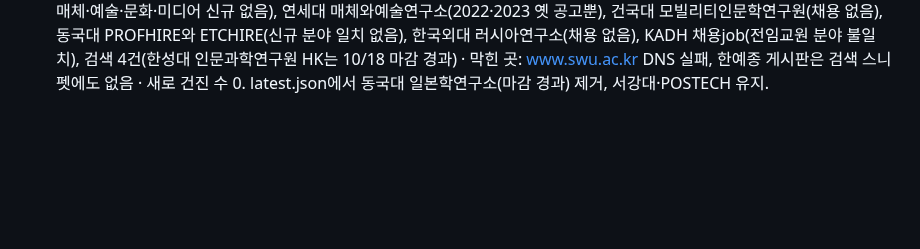
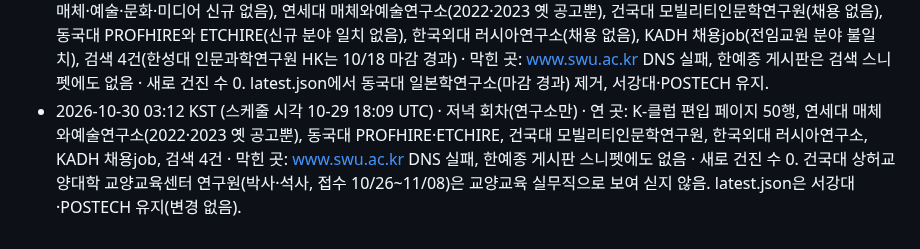
Before and after one commit to eeruwang/loggia, a Markdown page: jobs/log.md, the part around the change. GitHub-like rendering; blank space fills up the shorter version.

Commit message:
jobs: 저녁 회차 로그 (새 건 0)
Co-Authored-By: Claude Sonnet 5.5 <noreply@anthropic.com>
Claude-Session: https://claude.ai/code/session_012iFPp7SNQdohz5EvU6w56H

```diff
--- a/jobs/log.md
+++ b/jobs/log.md
@@ -54,3 +54,4 @@
 - 2026-10-28 03:15 KST · 저녁 회차로 처리(정규 18:00에서 벗어난 시각에 실행됨, 연구소만, 하위 에이전트 없이 직접 수행) · 연 곳: K-클럽 하이브레인넷 편입 페이지 50행(서강대 인문학연구소 연구교수 2차 접수 10/20~11/05, POSTECH 소통과공론연구소 박사후연구원 10/22~11/04 기존 건 재확인, 고려대 BK21 건축·경영은 분야 불일치, 영상·영화·매체·예술·문화·미디어 신규 없음), 연세대 매체와예술연구소(2022·2023 옛 공고 2건뿐), 건국대 모빌리티인문학연구원(채용 없음), 동국대 PROFHIRE(10/19 의학계열, 10/16·10/15 비정년트랙, 10/6 정년트랙, 9/15 일본학연구소 HK3.0 마감 경과)와 ETCHIRE(교사채용뿐), 한국외대 러시아연구소(채용 없음), KADH 채용job 최신 5건(경희대·한남대·단국대 전임교원 분야 불일치, 경희대 K컬처 스토리콘텐츠연구소 비전임은 AI·데이터과학 분야로 마감 미상), 검색 2건(서강대·POSTECH 원문 못 찾음, 신규 없음) · 막힌 곳: www.swu.ac.kr DNS 실패, 한예종 이번 회차 열지 못함 · 새로 건진 것: 0건. sogang-humin-rp-2026-2(11/05)·postech-commpub-postdoc-2026-1(11/04)은 변동 없어 latest.json 재작성 생략, 마감 열나흘 안이라 곧 마감으로 메일에 재게재. 메일 초안 "저녁 공고, 2026-10-28" 작성. 영국 강의직 갈래는 돌지 않음.
 - 2026-10-28 18:12 UTC · 저녁 회차(연구소만, 하위 에이전트 없이 직접 수행) · 연 곳: 연세대 매체와예술연구소(2022·2023 옛 공고 2건뿐), 건국대 모빌리티인문학연구원(채용 없음, 8월 공지뿐), 동국대 PROFHIRE(10/19 의학계열, 10/16·10/15 비정년트랙, 10/6 정년트랙 외 신규 없음)와 ETCHIRE(교사채용뿐), KADH 채용job 최신 5건(전임교원 분야 불일치), 검색 3건(신규 없음) · 막힌 곳: K-클럽 503, www.swu.ac.kr DNS 실패, 한예종·한국외대 러시아연구소 이번 회차 열지 못함 · 새로 건진 것: 0건. 기존 sogang-humin-rp-2026-2(11/05)·postech-commpub-postdoc-2026-1(11/04) 유지. latest.json에 동국대 일본학연구소 마감 경과분(dgu-japan, 마감 9/30)이 미확인으로 잘못 섞여 들어가 마감일을 고쳐 다시 올림, 보드에서 제거 요망. 영국 강의직 갈래는 돌지 않음.
 - 2026-10-29 18:11 KST · 저녁 회차(연구소만, 하위 에이전트 없이 직접 수행) · 연 곳: K-클럽 하이브레인넷 편입 페이지 50행(서강대 11/05, POSTECH 11/04 기존 건 유지, 고려대 BK21 경영·건축과 우송대 사업단 연구교수는 분야·주최 불일치, 영상·영화·매체·예술·문화·미디어 신규 없음), 연세대 매체와예술연구소(2022·2023 옛 공고뿐), 건국대 모빌리티인문학연구원(채용 없음), 동국대 PROFHIRE와 ETCHIRE(신규 분야 일치 없음), 한국외대 러시아연구소(채용 없음), KADH 채용job(전임교원 분야 불일치), 검색 4건(한성대 인문과학연구원 HK는 10/18 마감 경과) · 막힌 곳: www.swu.ac.kr DNS 실패, 한예종 게시판은 검색 스니펫에도 없음 · 새로 건진 수 0. latest.json에서 동국대 일본학연구소(마감 경과) 제거, 서강대·POSTECH 유지.
+- 2026-10-30 03:12 KST (스케줄 시각 10-29 18:09 UTC) · 저녁 회차(연구소만) · 연 곳: K-클럽 편입 페이지 50행, 연세대 매체와예술연구소(2022·2023 옛 공고뿐), 동국대 PROFHIRE·ETCHIRE, 건국대 모빌리티인문학연구원, 한국외대 러시아연구소, KADH 채용job, 검색 4건 · 막힌 곳: www.swu.ac.kr DNS 실패, 한예종 게시판 스니펫에도 없음 · 새로 건진 수 0. 건국대 상허교양대학 교양교육센터 연구원(박사·석사, 접수 10/26~11/08)은 교양교육 실무직으로 보여 싣지 않음. latest.json은 서강대·POSTECH 유지(변경 없음).
```
